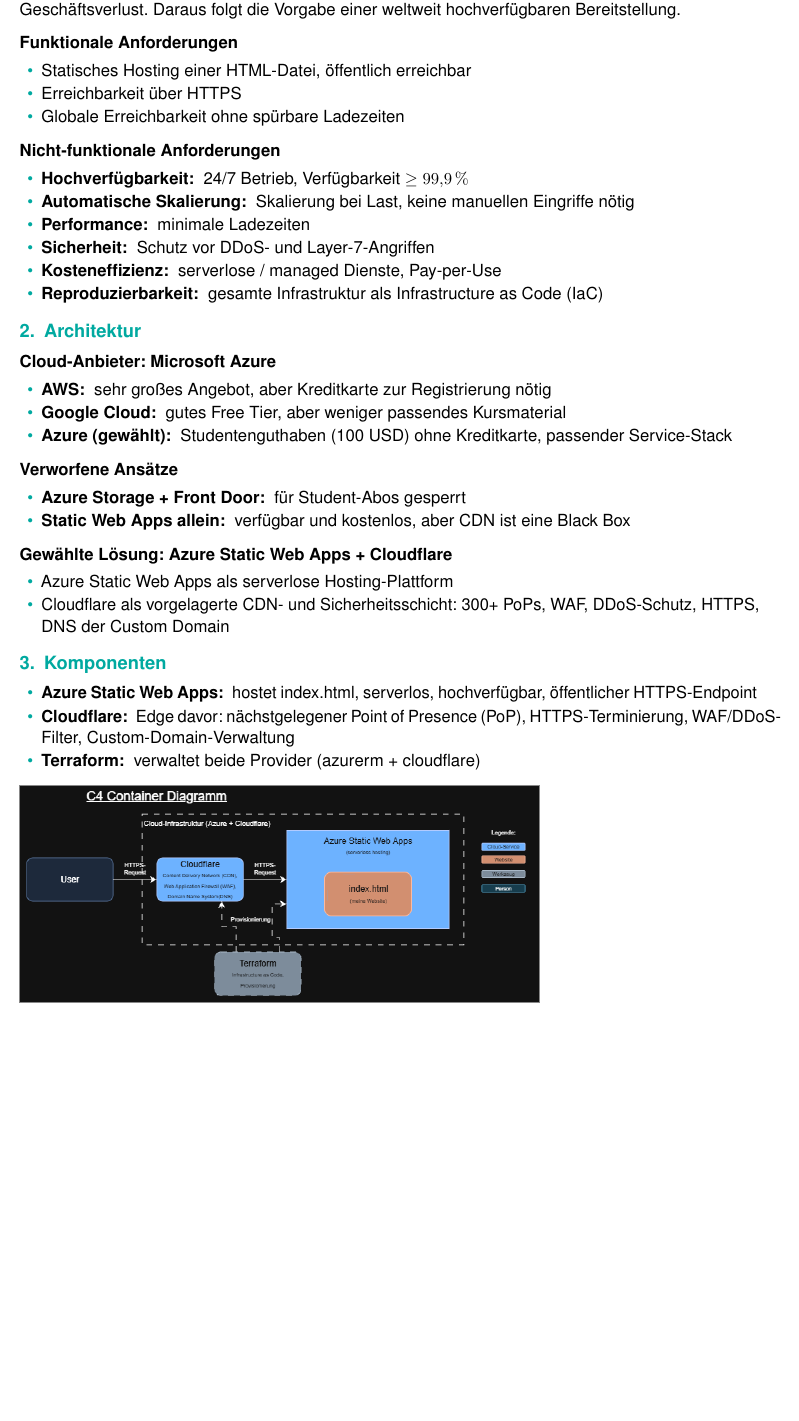
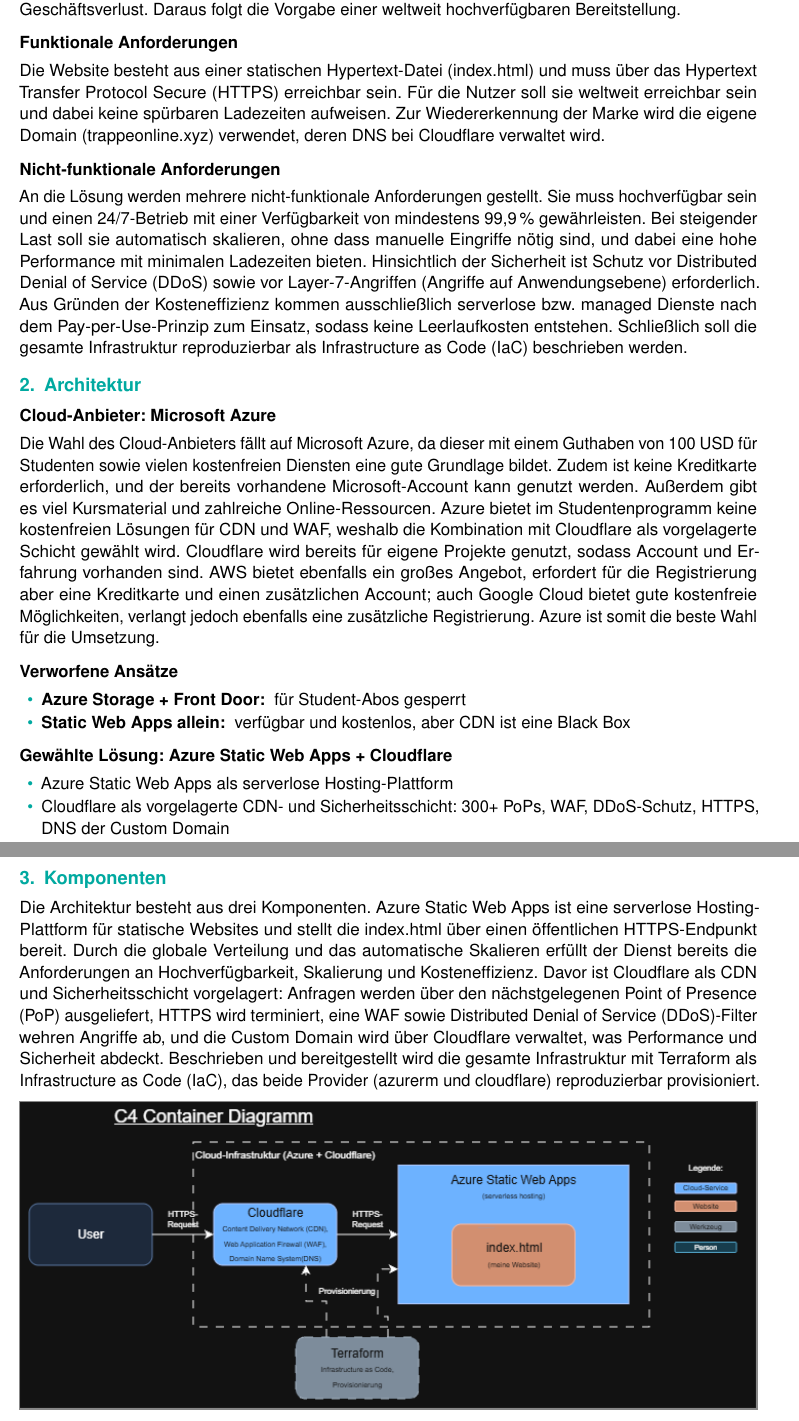
Before and after one commit to trappeflo/uni-cloudprogramming-documents, a LaTeX document (phase1.tex): part of the page before the commit and two parts of pages 1 and 2 of 2 after it, the two joined at a grey line, cut so that both start at the same text, the shorter picture padded with empty space. Compiled offline with pdfLaTeX.

Commit message:
überarbeitung fliueßtext

```diff
--- a/phase1.tex
+++ b/phase1.tex
@@ -46,30 +46,36 @@
 hochverfügbaren Bereitstellung.
 
 \subsection{Funktionale Anforderungen}
-\begin{itemize}
-  \item Statisches Hosting einer HTML-Datei, öffentlich erreichbar
-  \item Erreichbarkeit über HTTPS
-  \item Globale Erreichbarkeit ohne spürbare Ladezeiten
-\end{itemize}
+Die Website besteht aus einer statischen Hypertext-Datei (index.html) und muss über das
+Hypertext Transfer Protocol Secure (HTTPS) erreichbar sein. Für die Nutzer soll sie weltweit
+erreichbar sein und dabei keine spürbaren Ladezeiten aufweisen. Zur Wiedererkennung der
+Marke wird die eigene Domain (trappeonline.xyz) verwendet, deren DNS bei Cloudflare
+verwaltet wird.
 
 \subsection{Nicht-funktionale Anforderungen}
-\begin{itemize}
-  \item \lbl{Hochverfügbarkeit} 24/7 Betrieb, Verfügbarkeit $\geq 99{,}9\,\%$
-  \item \lbl{Automatische Skalierung} Skalierung bei Last, keine manuellen Eingriffe nötig
-  \item \lbl{Performance} minimale Ladezeiten
-  \item \lbl{Sicherheit} Schutz vor DDoS- und Layer-7-Angriffen
-  \item \lbl{Kosteneffizienz} serverlose / managed Dienste, Pay-per-Use
-  \item \lbl{Reproduzierbarkeit} gesamte Infrastruktur als Infrastructure as Code (IaC)
-\end{itemize}
+An die Lösung werden mehrere nicht-funktionale Anforderungen gestellt. Sie muss
+hochverfügbar sein und einen 24/7-Betrieb mit einer Verfügbarkeit von mindestens
+99,9\,\% gewährleisten. Bei steigender Last soll sie automatisch skalieren, ohne dass
+manuelle Eingriffe nötig sind, und dabei eine hohe Performance mit minimalen
+Ladezeiten bieten. Hinsichtlich der Sicherheit ist Schutz vor Distributed Denial of
+Service (DDoS) sowie vor Layer-7-Angriffen (Angriffe auf Anwendungsebene) erforderlich. Aus
+Gründen der Kosteneffizienz kommen ausschließlich serverlose bzw. managed Dienste nach
+dem Pay-per-Use-Prinzip zum Einsatz, sodass keine Leerlaufkosten entstehen. Schließlich soll die
+gesamte Infrastruktur reproduzierbar als Infrastructure as Code (IaC) beschrieben werden.
 
 \section{Architektur}
 
 \subsection{Cloud-Anbieter: Microsoft Azure}
-\begin{itemize}
-  \item \lbl{AWS} sehr großes Angebot, aber Kreditkarte zur Registrierung nötig
-    \item \lbl{Google Cloud} gutes Free Tier, aber weniger passendes Kursmaterial
-   \item \lbl{Azure (gewählt)} Studentenguthaben (100 USD) ohne Kreditkarte, passender Service-Stack
-\end{itemize}
+Die Wahl des Cloud-Anbieters fällt auf Microsoft Azure, da dieser mit einem Guthaben von
+100 USD für Studenten sowie vielen kostenfreien Diensten eine gute Grundlage bildet. Zudem
+ist keine Kreditkarte erforderlich, und der bereits vorhandene Microsoft-Account kann genutzt
+werden. Außerdem gibt es viel Kursmaterial und zahlreiche Online-Ressourcen. Azure bietet im
+Studentenprogramm keine kostenfreien Lösungen für CDN und WAF, weshalb die Kombination mit
+Cloudflare als vorgelagerte Schicht gewählt wird. Cloudflare wird bereits für eigene Projekte
+genutzt, sodass Account und Erfahrung vorhanden sind. AWS bietet ebenfalls ein großes Angebot,
+erfordert für die Registrierung aber eine Kreditkarte und einen zusätzlichen Account; auch
+Google Cloud bietet gute kostenfreie Möglichkeiten, verlangt jedoch ebenfalls eine zusätzliche
+Registrierung. Azure ist somit die beste Wahl für die Umsetzung.
 
 \subsection{Verworfene Ansätze}
 \begin{itemize}
@@ -83,13 +89,19 @@
   \item Cloudflare als vorgelagerte CDN- und Sicherheitsschicht:
         300+ PoPs, WAF, DDoS-Schutz, HTTPS, DNS der Custom Domain
 \end{itemize}
+\newpage
+\section{Komponenten}
+Die Architektur besteht aus drei Komponenten. Azure Static Web Apps ist eine
+serverlose Hosting-Plattform für statische Websites und stellt die index.html über einen
+öffentlichen HTTPS-Endpunkt bereit. Durch die globale Verteilung und das automatische
+Skalieren erfüllt der Dienst bereits die Anforderungen an Hochverfügbarkeit, Skalierung und
+Kosteneffizienz. Davor ist Cloudflare als CDN und Sicherheitsschicht vorgelagert:
+Anfragen werden über den nächstgelegenen Point of Presence (PoP) ausgeliefert, HTTPS wird
+terminiert, eine WAF sowie Distributed Denial of Service (DDoS)-Filter wehren Angriffe ab, und die
+Custom Domain wird über Cloudflare verwaltet, was Performance und Sicherheit abdeckt.
+Beschrieben und bereitgestellt wird die gesamte Infrastruktur mit Terraform als
+Infrastructure as Code (IaC), das beide Provider (azurerm und cloudflare) reproduzierbar
+provisioniert.
 
-\section{Komponenten}
-
-\begin{itemize}
-  \item \lbl{Azure Static Web Apps} hostet index.html, serverlos, hochverfügbar,
-        öffentlicher HTTPS-Endpoint
-  \item \lbl{Cloudflare} Edge davor: nächstgelegener Point of Presence (PoP), HTTPS-Terminierung, WAF/DDoS-Filter,
-        Custom-Domain-Verwaltung
-  \item \lbl{Terraform} verwaltet beide Provider (azurerm + cloudflare)
-\end{itemize}
+\vspace{4pt}
+\includegraphics[width=\linewidth,height=8cm,keepaspectratio]{c4.drawio.png}
```
Also changed, not shown: phase1.pdf, phase1.tex (3 more changed lines), 6 other files.
